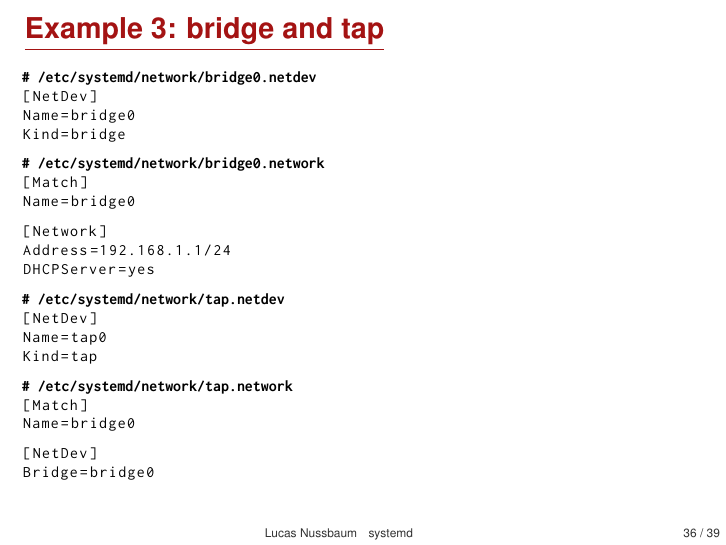
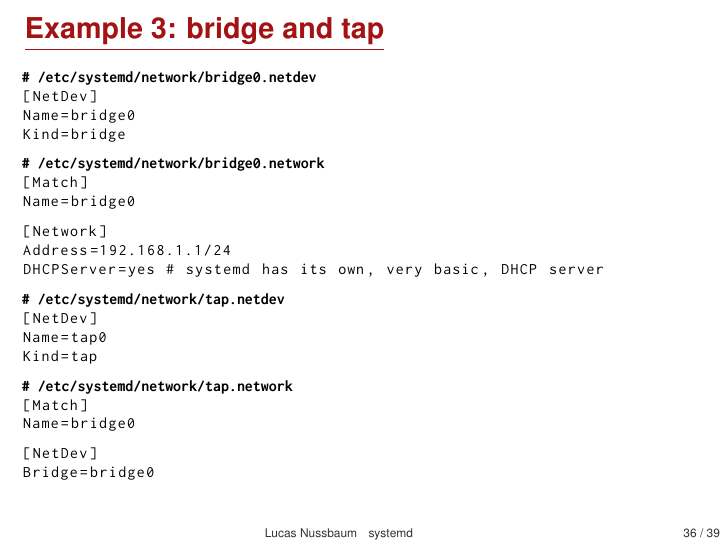
Before and after one commit to lnussbaum/slides-lectures, LaTeX slides (systemd.tex): page 36 of 39. Compiled offline with pdfLaTeX.

Commit message:
mention systemd's dhcp server

```diff
--- a/systemd.tex
+++ b/systemd.tex
@@ -836,7 +836,7 @@ Name=bridge0
 <\vspace{-0.5em}<
 [Network]
 Address=192.168.1.1/24
-DHCPServer=yes
+DHCPServer=yes # systemd has its own, very basic, DHCP server
 <\vspace{-0.5em}<
 <\textbf{\# /etc/systemd/network/tap.netdev}<
 [NetDev]
```
